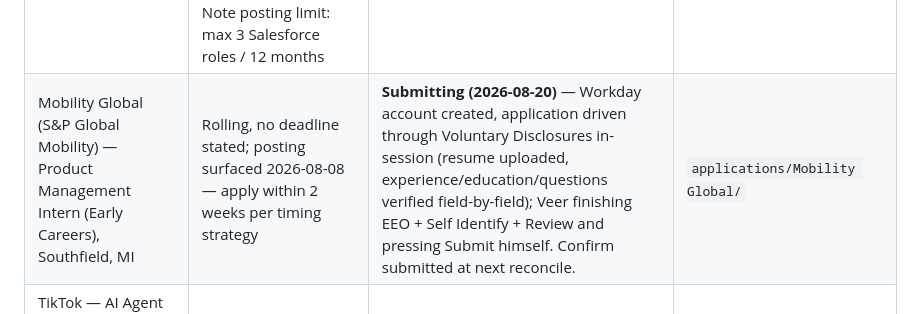
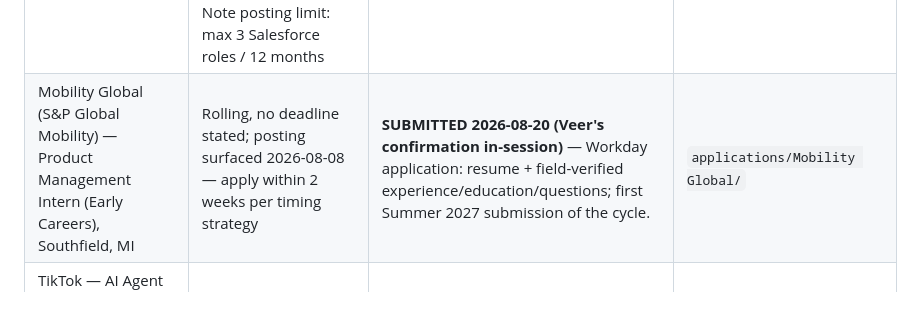
Before and after one commit to veer-sanyal/veer-pm-system, a Markdown page: context/key-dates.md, the part around the change. GitHub-like rendering.

Commit message:
Mobility Global SUBMITTED 2026-08-20 - first Summer 2027 application in

```diff
--- a/context/key-dates.md
+++ b/context/key-dates.md
@@ -173,7 +173,7 @@ and updates the row here. Stage ∈ {Researching, Drafting, Ready, Submitted}.
 | TikTok Shop — Category Management Project Intern (Operations), 2026 Start (Seattle; Job ID A107154 / LinkedIn 4324981139) | Rolling (no fixed close; "apply early") | **Submitted (2026-06-29) via campus REFERRAL** — Samar Husain (TikTok), connected through family contact "Sri"/uncle via Veer's dad; applied through the lifeattiktok.com referral portal (tailored resume attached). ⚠️ Off-strategy: e-commerce seller-BD/ops role, 2026 start collides with junior fall (see PROGRESS Jun 28). NB: unsolicited "text Y" SMS (+1 425-230-5221) is smishing, not TikTok — ignore | `applications/Tiktok - Category Mgmt Intern/` |
 | Databricks — Product Management Intern (Summer 2027), P-982 (SF / Mountain View / Bellevue; $51.50–56/hr; teams: AI Platform, Genie, Unity Catalog, Databricks SQL, ETL) | No deadline stated (verify listing still open before submitting). Eligibility: wants "CS or related engineering field, graduating Fall 2027 or Spring 2028" + hands-on SQL/Python + AI tools — Veer's May 2028 = Spring 2028 ✓; IBE positioned as business+engineering hybrid (defensible "related engineering", not CS — recruiter judgment call) | **DECLINED by Veer 2026-07-25** — his call: req skewed too CS-heavy for a defensible IBE positioning, and entering a rolling posting this late is low-yield. Resume banked and reusable. | `applications/Databricks/` |
 | Salesforce — Summer 2027 Intern, Associate Product Manager (APM), JR348039 (SF; Office-Flexible; 12-week; Agentforce/Einstein AI product org) | **2026-07-24 (Fri) — listing showed "~1 hour left to apply" as of 2026-07-23 22:31 PDT. ESSENTIALLY CLOSED / expires overnight — verify before spending effort.** Eligibility: wants "BS/MS in CS or similar technical field, grad Spring 2028 or Winter 2027" — Veer May 2028 = Spring 2028 ✓; IBE = business+engineering hybrid positioned as "similar technical field" (stretch vs. CS, recruiter judgment). Note posting limit: max 3 Salesforce roles / 12 months | **Ready (resume built 2026-07-23; NOT submitted — deadline likely already passed)** | `applications/Salesforce/` |
-| Mobility Global (S&P Global Mobility) — Product Management Intern (Early Careers), Southfield, MI | Rolling, no deadline stated; posting surfaced 2026-08-08 — apply within 2 weeks per timing strategy | **Submitting (2026-08-20)** — Workday account created, application driven through Voluntary Disclosures in-session (resume uploaded, experience/education/questions verified field-by-field); Veer finishing EEO + Self Identify + Review and pressing Submit himself. Confirm submitted at next reconcile. | `applications/Mobility Global/` |
+| Mobility Global (S&P Global Mobility) — Product Management Intern (Early Careers), Southfield, MI | Rolling, no deadline stated; posting surfaced 2026-08-08 — apply within 2 weeks per timing strategy | **SUBMITTED 2026-08-20 (Veer's confirmation in-session)** — Workday application: resume + field-verified experience/education/questions; first Summer 2027 submission of the cycle. | `applications/Mobility Global/` |
 | TikTok — AI Agent Product Manager Intern (Product Infrastructure – Customer Service Platform), Summer 2027, San Jose, CA, Job Code A115604, $35/hr | Rolling, reviewed in order of submission; posting surfaced 2026-08-08 — apply within 2 weeks per timing strategy | **Ready** (resume built 2026-08-08; NOT submitted — final application requires an account on lifeattiktok.com, which is Veer's step) | `applications/TikTok - AI Agent PM Intern/` |
 | IBM — Product Manager Intern 2027 (req 128509; multi-location US) | Rolling, none stated (posting fresh as of 2026-08-15) | **Researching** — eligibility explicitly welcomes business/engineering/entrepreneurship backgrounds, grad window Dec 2026–May 2029 ✓ strong IBE fit | careers.ibm.com req 128509 |
 | Vertiv — Product Management Intern, Summer 2027 (Westerville, OH) | **⚠ 2026-08-17 per aggregator, UNVERIFIED — check vertiv.com/careers before writing it off** | **Researching** — eligibility explicitly lists Business Administration + Engineering ✓ | vertiv.com/careers |
```
